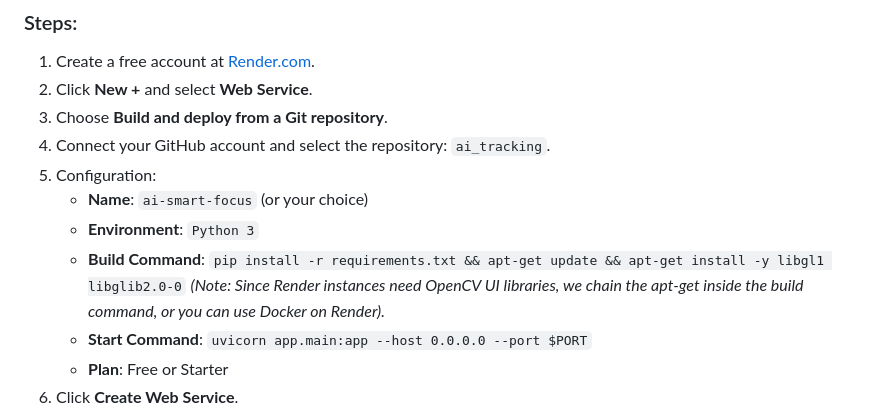
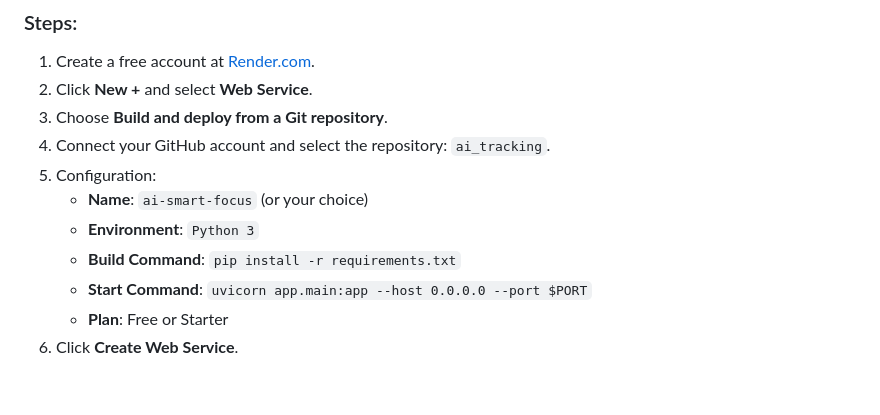
Before and after one commit to bkchaithanya285/ai_tracking, a Markdown page: DEPLOYMENT.md, the part around the change. Drawn GitHub-style; blank space fills up the shorter version.

Commit message:
Fix Render Build and Start commands

```diff
--- a/DEPLOYMENT.md
+++ b/DEPLOYMENT.md
@@ -13,7 +13,7 @@ Render natively reads your `requirements.txt` and `Procfile` and builds the envi
 5. Configuration:
    * **Name**: `ai-smart-focus` (or your choice)
    * **Environment**: `Python 3`
-   * **Build Command**: `pip install -r requirements.txt && apt-get update && apt-get install -y libgl1 libglib2.0-0` *(Note: Since Render instances need OpenCV UI libraries, we chain the apt-get inside the build command, or you can use Docker on Render).*
+   * **Build Command**: `pip install -r requirements.txt`
    * **Start Command**: `uvicorn app.main:app --host 0.0.0.0 --port $PORT`
    * **Plan**: Free or Starter
 6. Click **Create Web Service**.
```
